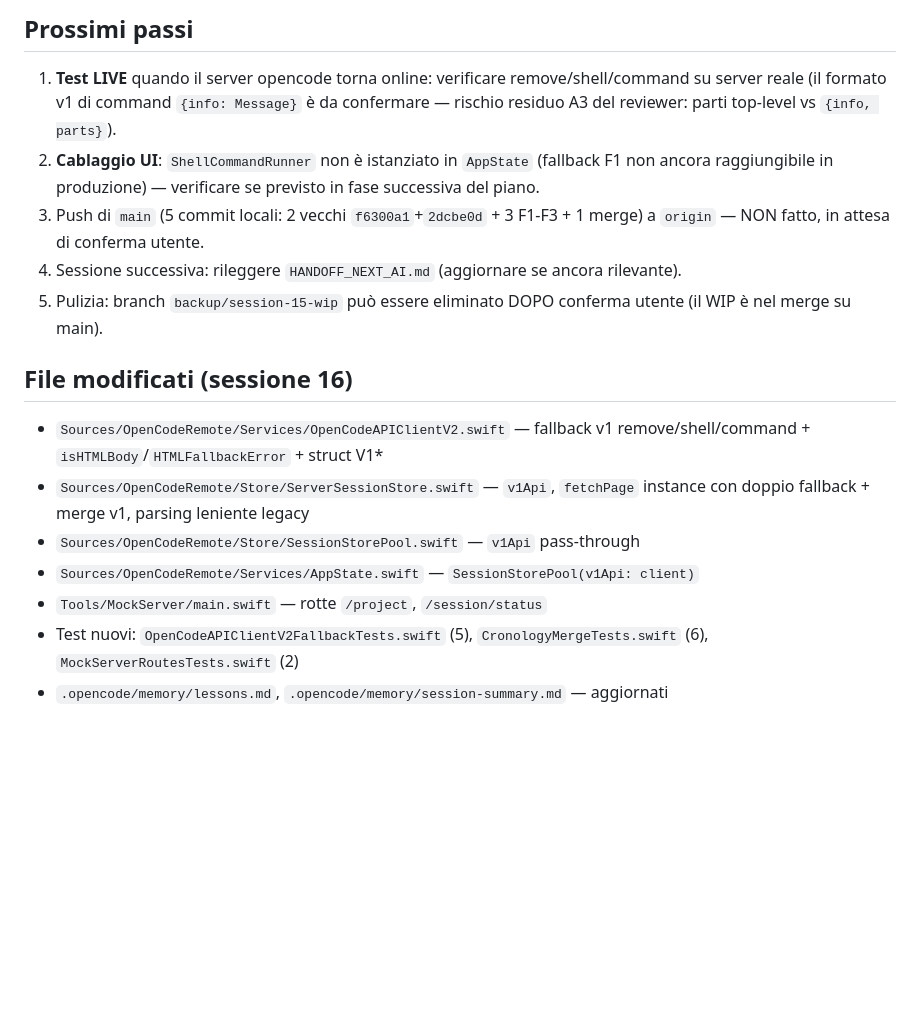
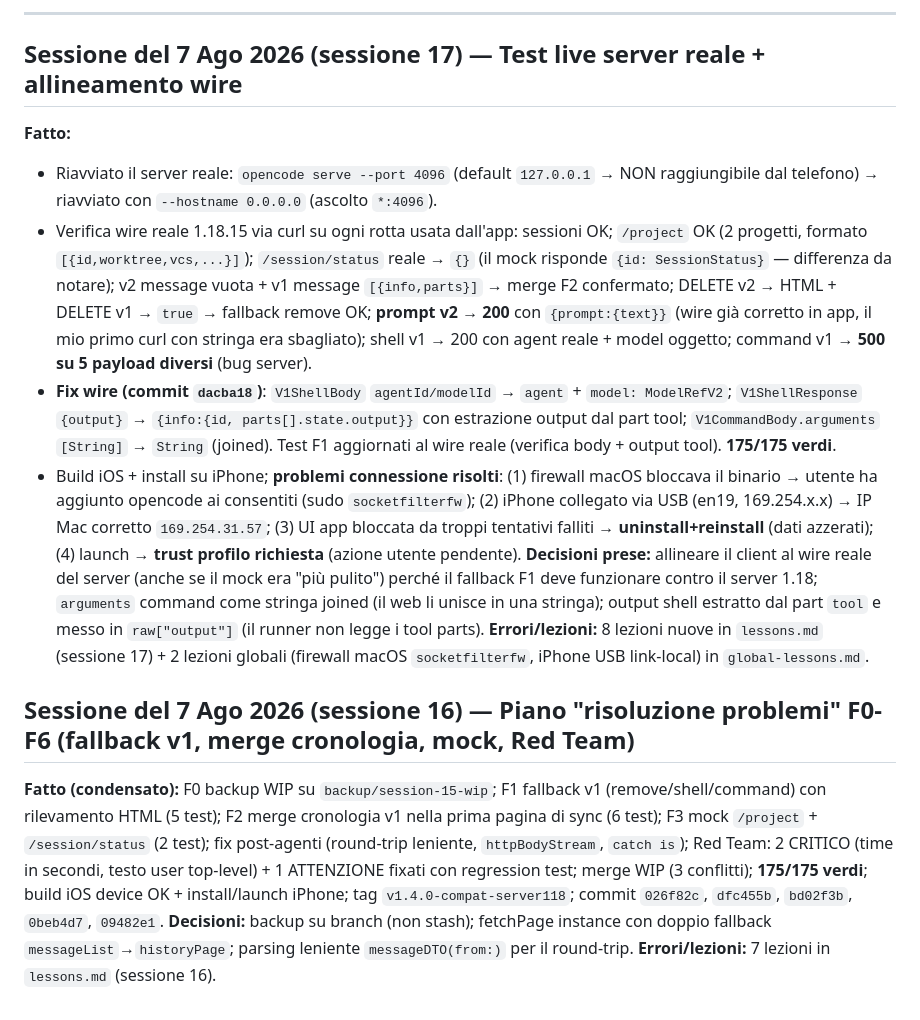
Before and after one commit to antoniomerchelli/OpenCodeRemote, a Markdown page: .opencode/memory/session-summary.md, the part around one of its changes. Rendered like a GitHub page; blank space fills up the shorter version.

```diff
--- a/.opencode/memory/session-summary.md
+++ b/.opencode/memory/session-summary.md
@@ -38,16 +25,16 @@ Eseguire il piano `implementation plan risoluzione problemi.md` (fasi F0-F6) con
 
-## Prossimi passi
-1. **Test LIVE** quando il server opencode torna online: verificare remove/shell/command su server reale (il formato v1 di command `{info: Message}` è da confermare — rischio residuo A3 del reviewer: parti top-level vs `{info, parts}`).
-2. **Cablaggio UI**: `ShellCommandRunner` non è istanziato in `AppState` (fallback F1 non ancora raggiungibile in produzione) — verificare se previsto in fase successiva del piano.
-3. Push di `main` (5 commit locali: 2 vecchi `f6300a1`+`2dcbe0d` + 3 F1-F3 + 1 merge) a `origin` — NON fatto, in attesa di conferma utente.
-4. Sessione successiva: rileggere `HANDOFF_NEXT_AI.md` (aggiornare se ancora rilevante).
-5. Pulizia: branch `backup/session-15-wip` può essere eliminato DOPO conferma utente (il WIP è nel merge su main).
+---
 
-## File modificati (sessione 16)
-- `Sources/OpenCodeRemote/Services/OpenCodeAPIClientV2.swift` — fallback v1 remove/shell/command + `isHTMLBody`/`HTMLFallbackError` + struct V1*
-- `Sources/OpenCodeRemote/Store/ServerSessionStore.swift` — `v1Api`, `fetchPage` instance con doppio fallback + merge v1, parsing leniente legacy
-- `Sources/OpenCodeRemote/Store/SessionStorePool.swift` — `v1Api` pass-through
-- `Sources/OpenCodeRemote/Services/AppState.swift` — `SessionStorePool(v1Api: client)`
-- `Tools/MockServer/main.swift` — rotte `/project`, `/session/status`
-- Test nuovi: `OpenCodeAPIClientV2FallbackTests.swift` (5), `CronologyMergeTests.swift` (6), `MockServerRoutesTests.swift` (2)
-- `.opencode/memory/lessons.md`, `.opencode/memory/session-summary.md` — aggiornati
+## Sessione del 7 Ago 2026 (sessione 17) — Test live server reale + allineamento wire
+**Fatto:**
+- Riavviato il server reale: `opencode serve --port 4096` (default `127.0.0.1` → NON raggiungibile dal telefono) → riavviato con `--hostname 0.0.0.0` (ascolto `*:4096`).
+- Verifica wire reale 1.18.15 via curl su ogni rotta usata dall'app: sessioni OK; `/project` OK (2 progetti, formato `[{id,worktree,vcs,...}]`); `/session/status` reale → `{}` (il mock risponde `{id: SessionStatus}` — differenza da notare); v2 message vuota + v1 message `[{info,parts}]` → merge F2 confermato; DELETE v2 → HTML + DELETE v1 → `true` → fallback remove OK; **prompt v2 → 200** con `{prompt:{text}}` (wire già corretto in app, il mio primo curl con stringa era sbagliato); shell v1 → 200 con agent reale + model oggetto; command v1 → **500 su 5 payload diversi** (bug server).
+- **Fix wire (commit `dacba18`)**: `V1ShellBody` `agentId/modelId` → `agent` + `model: ModelRefV2`; `V1ShellResponse` `{output}` → `{info:{id, parts[].state.output}}` con estrazione output dal part tool; `V1CommandBody.arguments` `[String]` → `String` (joined). Test F1 aggiornati al wire reale (verifica body + output tool). **175/175 verdi**.
+- Build iOS + install su iPhone; **problemi connessione risolti**: (1) firewall macOS bloccava il binario → utente ha aggiunto opencode ai consentiti (sudo `socketfilterfw`); (2) iPhone collegato via USB (en19, 169.254.x.x) → IP Mac corretto `169.254.31.57`; (3) UI app bloccata da troppi tentativi falliti → **uninstall+reinstall** (dati azzerati); (4) launch → **trust profilo richiesta** (azione utente pendente).
+**Decisioni prese:** allineare il client al wire reale del server (anche se il mock era "più pulito") perché il fallback F1 deve funzionare contro il server 1.18; `arguments` command come stringa joined (il web li unisce in una stringa); output shell estratto dal part `tool` e messo in `raw["output"]` (il runner non legge i tool parts).
+**Errori/lezioni:** 8 lezioni nuove in `lessons.md` (sessione 17) + 2 lezioni globali (firewall macOS `socketfilterfw`, iPhone USB link-local) in `global-lessons.md`.
+
+## Sessione del 7 Ago 2026 (sessione 16) — Piano "risoluzione problemi" F0-F6 (fallback v1, merge cronologia, mock, Red Team)
+**Fatto (condensato):** F0 backup WIP su `backup/session-15-wip`; F1 fallback v1 (remove/shell/command) con rilevamento HTML (5 test); F2 merge cronologia v1 nella prima pagina di sync (6 test); F3 mock `/project` + `/session/status` (2 test); fix post-agenti (round-trip leniente, `httpBodyStream`, `catch is`); Red Team: 2 CRITICO (time in secondi, testo user top-level) + 1 ATTENZIONE fixati con regression test; merge WIP (3 conflitti); **175/175 verdi**; build iOS device OK + install/launch iPhone; tag `v1.4.0-compat-server118`; commit `026f82c`, `dfc455b`, `bd02f3b`, `0beb4d7`, `09482e1`.
+**Decisioni:** backup su branch (non stash); fetchPage instance con doppio fallback `messageList`→`historyPage`; parsing leniente `messageDTO(from:)` per il round-trip.
+**Errori/lezioni:** 7 lezioni in `lessons.md` (sessione 16).
```
Also changed, not shown: other parts of .opencode/memory/session-summary.md (+20 -33 lines), .opencode/memory/lessons.md (+15 -0 lines).
